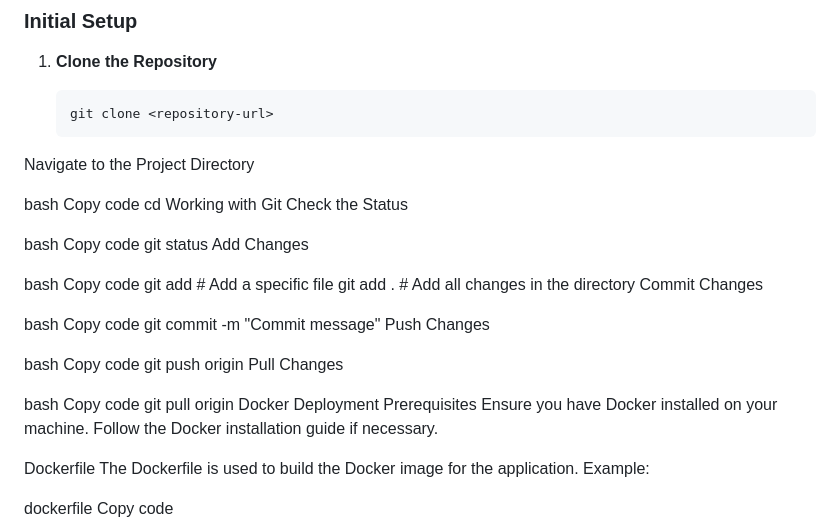
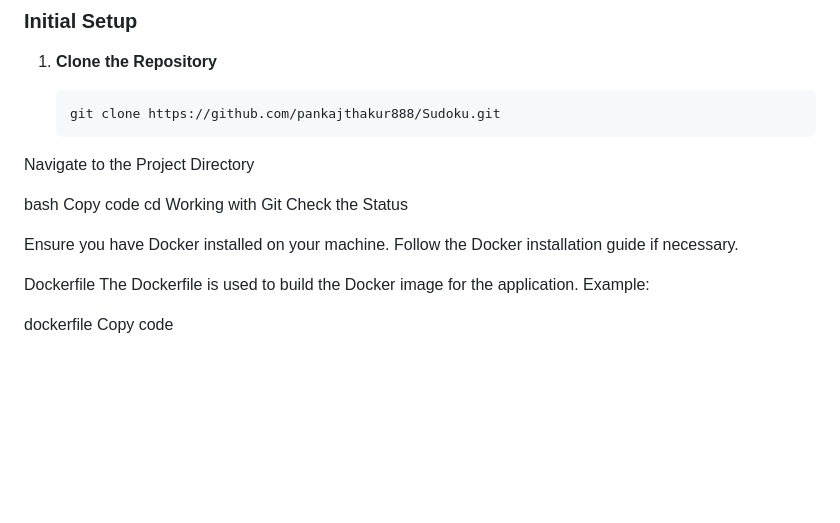
Before and after one commit to pankajthakur888/Sudoku, a Markdown page: README.md, the part around the change. Rendered like a GitHub page; blank space fills up the shorter version.

````diff
--- a/README.md
+++ b/README.md
@@ -13,7 +13,7 @@ This repository contains a Flask-based Sudoku application with Docker support fo
 1. **Clone the Repository**
 
    ```bash
-   git clone <repository-url>
+   git clone https://github.com/pankajthakur888/Sudoku.git
 Navigate to the Project Directory
 
 bash
@@ -22,32 +22,6 @@ cd <repository-name>
 Working with Git
 Check the Status
 
-bash
-Copy code
-git status
-Add Changes
-
-bash
-Copy code
-git add <file>  # Add a specific file
-git add .       # Add all changes in the directory
-Commit Changes
-
-bash
-Copy code
-git commit -m "Commit message"
-Push Changes
-
-bash
-Copy code
-git push origin <branch-name>
-Pull Changes
-
-bash
-Copy code
-git pull origin <branch-name>
-Docker Deployment
-Prerequisites
 Ensure you have Docker installed on your machine. Follow the Docker installation guide if necessary.
 
 Dockerfile
````
